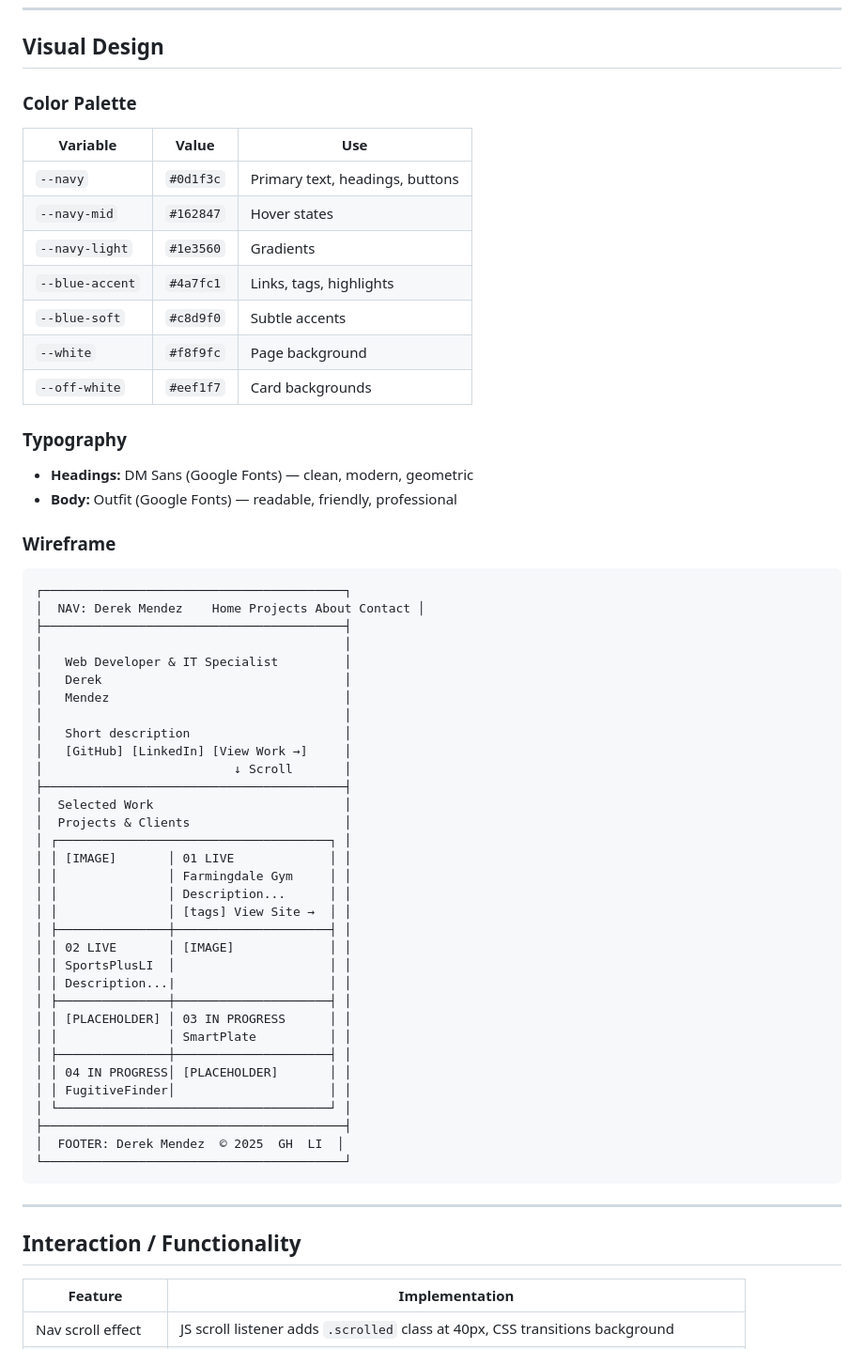
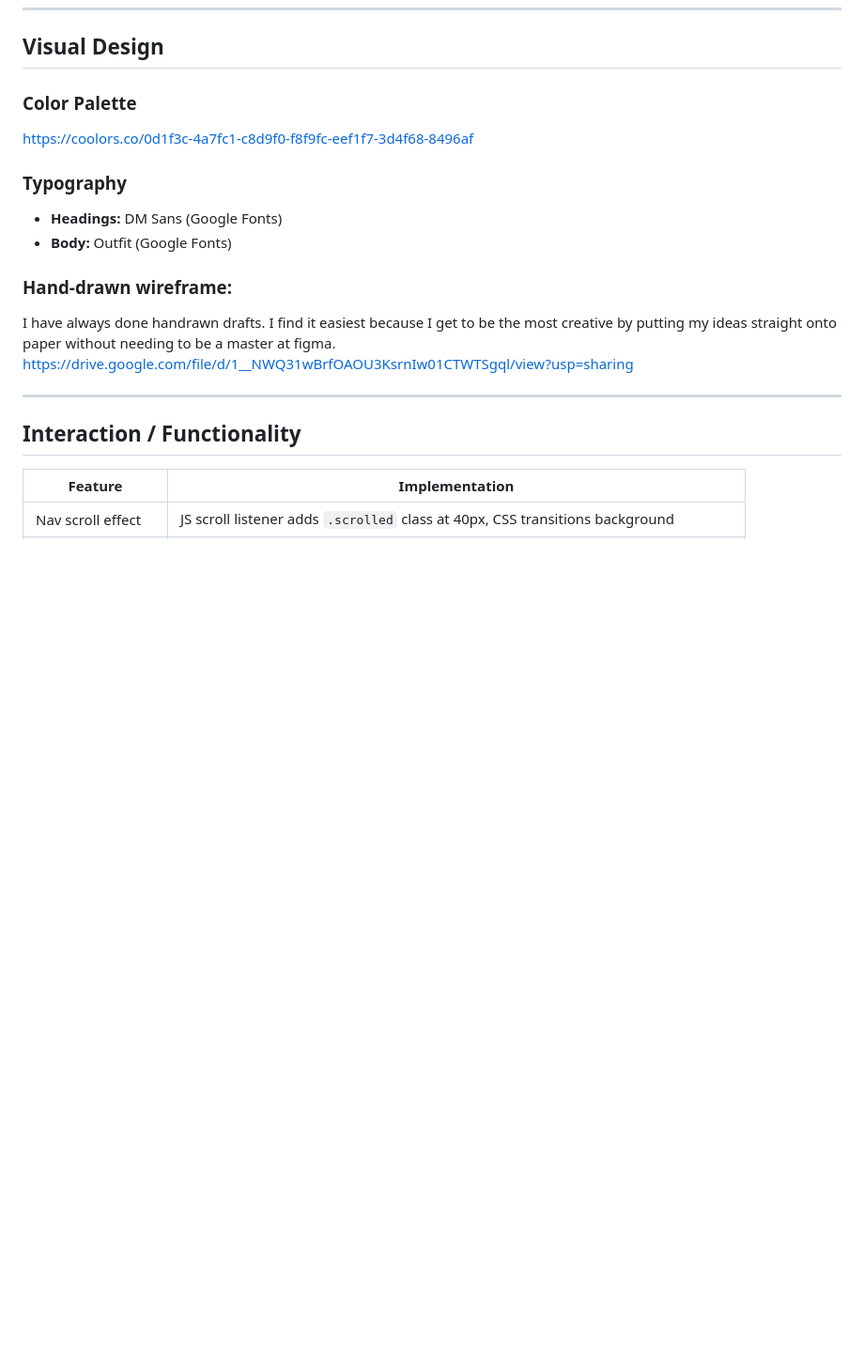
Before and after one commit to drkmz/DerekMendezPortfolio, a Markdown page: README.md, the part around one of its changes. Shown at 94% size. Drawn GitHub-style; blank space fills up the shorter version.

````diff
--- a/README.md
+++ b/README.md
@@ -152,58 +152,17 @@ Projects nav link scrolls to the projects section on the home page rather than n
 
 ### Color Palette
 
-| Variable | Value | Use |
-|----------|-------|-----|
-| `--navy` | `#0d1f3c` | Primary text, headings, buttons |
-| `--navy-mid` | `#162847` | Hover states |
-| `--navy-light` | `#1e3560` | Gradients |
-| `--blue-accent` | `#4a7fc1` | Links, tags, highlights |
-| `--blue-soft` | `#c8d9f0` | Subtle accents |
-| `--white` | `#f8f9fc` | Page background |
-| `--off-white` | `#eef1f7` | Card backgrounds |
+https://coolors.co/0d1f3c-4a7fc1-c8d9f0-f8f9fc-eef1f7-3d4f68-8496af
 
 ### Typography
 
-- **Headings:** DM Sans (Google Fonts) — clean, modern, geometric
-- **Body:** Outfit (Google Fonts) — readable, friendly, professional
+- **Headings:** DM Sans (Google Fonts)
+- **Body:** Outfit (Google Fonts)
 
-### Wireframe
-
-```
-┌─────────────────────────────────────────┐
-│  NAV: Derek Mendez    Home Projects About Contact │
-├─────────────────────────────────────────┤
-│                                         │
-│   Web Developer & IT Specialist         │
-│   Derek                                 │
-│   Mendez                                │
-│                                         │
-│   Short description                     │
-│   [GitHub] [LinkedIn] [View Work →]     │
-│                          ↓ Scroll       │
-├─────────────────────────────────────────┤
-│  Selected Work                          │
-│  Projects & Clients                     │
-│ ┌─────────────────────────────────────┐ │
-│ │ [IMAGE]       │ 01 LIVE             │ │
-│ │               │ Farmingdale Gym     │ │
-│ │               │ Description...      │ │
-│ │               │ [tags] View Site →  │ │
-│ ├───────────────┼─────────────────────┤ │
-│ │ 02 LIVE       │ [IMAGE]             │ │
-│ │ SportsPlusLI  │                     │ │
-│ │ Description...|                     │ │
-│ ├───────────────┼─────────────────────┤ │
-│ │ [PLACEHOLDER] │ 03 IN PROGRESS      │ │
-│ │               │ SmartPlate          │ │
-│ ├───────────────┼─────────────────────┤ │
-│ │ 04 IN PROGRESS│ [PLACEHOLDER]       │ │
-│ │ FugitiveFinder│                     │ │
-│ └─────────────────────────────────────┘ │
-├─────────────────────────────────────────┤
-│  FOOTER: Derek Mendez  © 2025  GH  LI  │
-└─────────────────────────────────────────┘
-```
+### Hand-drawn wireframe:
+I have always done handrawn drafts. I find it easiest because I get to be the most creative by putting my ideas
+straight onto paper without needing to be a master at figma.
+https://drive.google.com/file/d/1__NWQ31wBrfOAOU3KsrnIw01CTWTSgql/view?usp=sharing
 
 ---
 
````
Also changed, not shown: other parts of README.md (+4 -6 lines).
